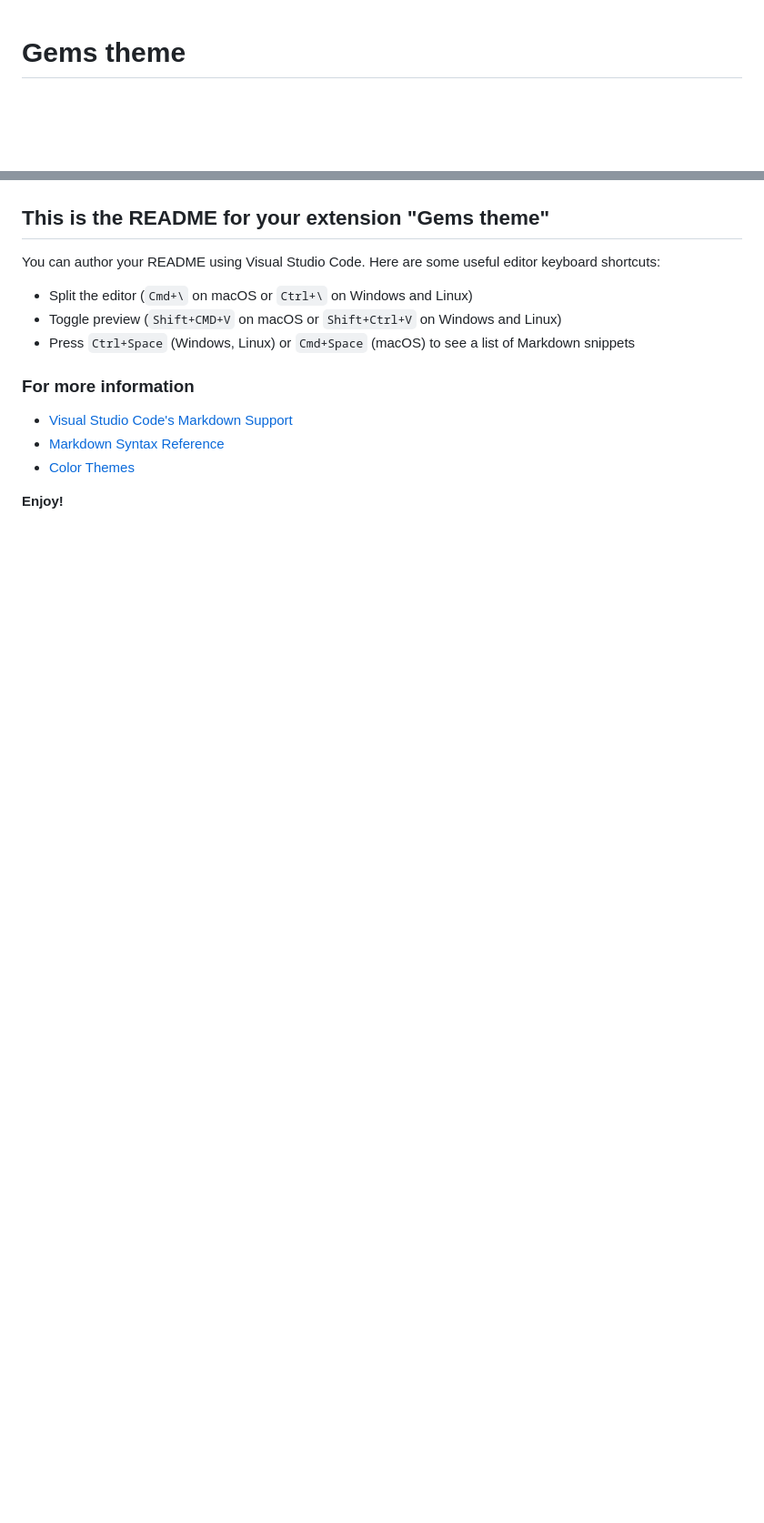
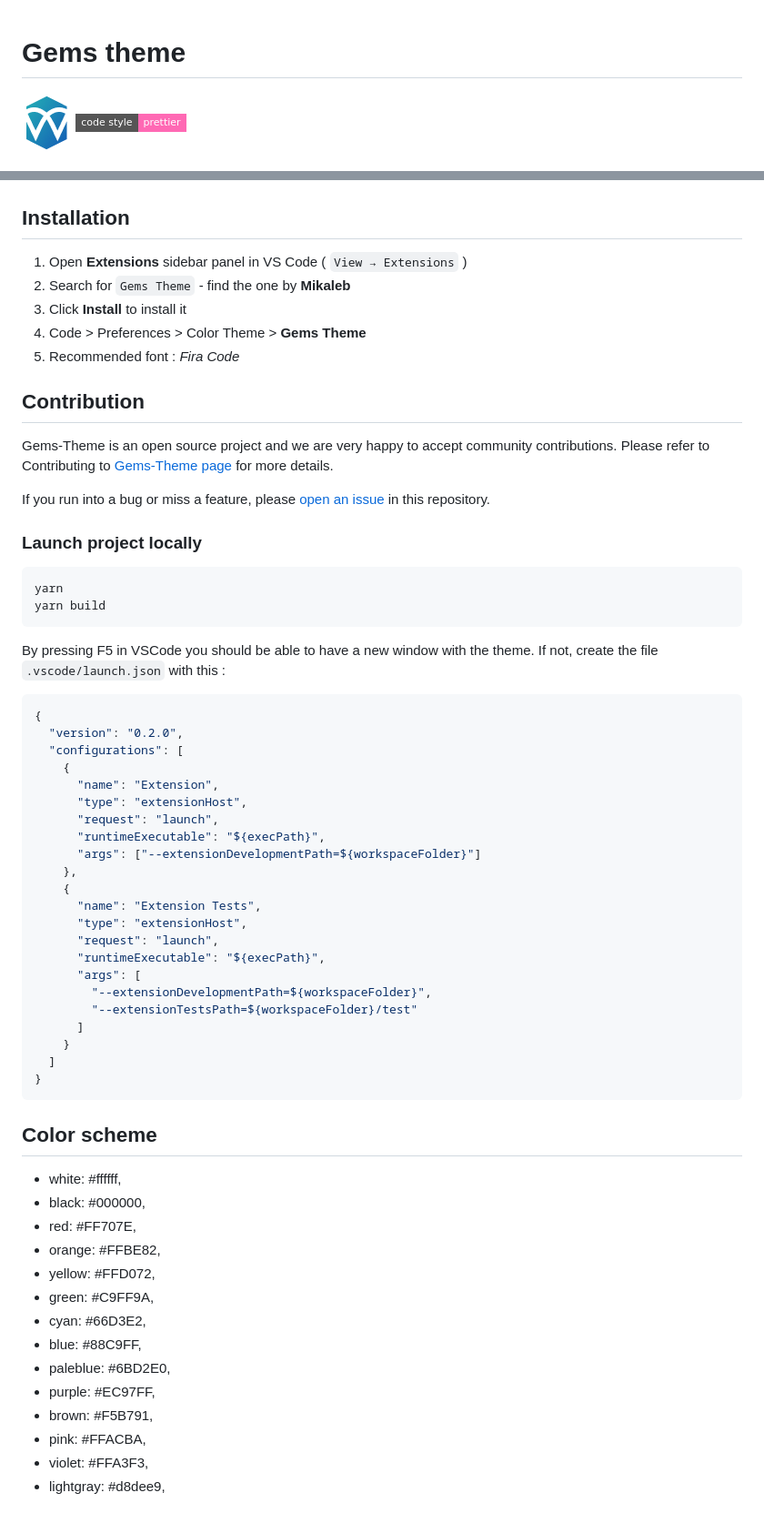
Before and after one commit to Mikaleb/Gems-Theme, a Markdown page: README.md, 2 parts joined by grey strips. Shown at 91% size. GitHub-like rendering; pictures changed too: assets/logo_small.png (added); badges without logos; blank space fills up the shorter version.

Commit message:
chore(readme): update

````diff
--- a/README.md
+++ b/README.md
@@ -1,19 +1,73 @@
 # Gems theme
+
+![Logo Small](https://raw.githubusercontent.com/Mikaleb/Gems-Theme/main/assets/logo_small.png)
+[![code style: prettier](https://img.shields.io/badge/code_style-prettier-ff69b4.svg?style=flat-square)](https://github.com/prettier/prettier)
 
 ![Preview](https://raw.githubusercontent.com/Mikaleb/Gems-Theme/main/assets/screenshot.png)
 
-## This is the README for your extension "Gems theme"
+## Installation
 
-You can author your README using Visual Studio Code. Here are some useful editor keyboard shortcuts:
+1. Open **Extensions** sidebar panel in VS Code ( `View → Extensions` )
+2. Search for `Gems Theme` - find the one by **Mikaleb**
+3. Click **Install** to install it
+4. Code > Preferences > Color Theme > **Gems Theme**
+5. Recommended font : _Fira Code_
 
-- Split the editor (`Cmd+\` on macOS or `Ctrl+\` on Windows and Linux)
-- Toggle preview (`Shift+CMD+V` on macOS or `Shift+Ctrl+V` on Windows and Linux)
-- Press `Ctrl+Space` (Windows, Linux) or `Cmd+Space` (macOS) to see a list of Markdown snippets
+## Contribution
 
-### For more information
+Gems-Theme is an open source project and we are very happy to accept community contributions. Please refer to Contributing to [Gems-Theme page](https://github.com/Mikaleb/Gems-Theme/blob/main/CONTRIBUTING.md) for more details.
 
-- [Visual Studio Code's Markdown Support](http://code.visualstudio.com/docs/languages/markdown)
-- [Markdown Syntax Reference](https://help.github.com/articles/markdown-basics/)
-- [Color Themes](https://code.visualstudio.com/docs/getstarted/themes)
+If you run into a bug or miss a feature, please [open an issue](https://github.com/Mikaleb/Gems-Theme/issues) in this repository.
 
-**Enjoy!**
+### Launch project locally
+
+```bash
+yarn
+yarn build
+```
+
+By pressing F5 in VSCode you should be able to have a new window with the theme. If not, create the file `.vscode/launch.json` with this :
+
+```json
+{
+  "version": "0.2.0",
+  "configurations": [
+    {
+      "name": "Extension",
+      "type": "extensionHost",
+      "request": "launch",
+      "runtimeExecutable": "${execPath}",
+      "args": ["--extensionDevelopmentPath=${workspaceFolder}"]
+    },
+    {
+      "name": "Extension Tests",
+      "type": "extensionHost",
+      "request": "launch",
+      "runtimeExecutable": "${execPath}",
+      "args": [
+        "--extensionDevelopmentPath=${workspaceFolder}",
+        "--extensionTestsPath=${workspaceFolder}/test"
+      ]
+    }
+  ]
+}
+```
+
+## Color scheme
+
+<!-- todo : generate it auto via github action ? -->
+
+- white: #ffffff,
+- black: #000000,
+- red: #FF707E,
+- orange: #FFBE82,
+- yellow: #FFD072,
+- green: #C9FF9A,
+- cyan: #66D3E2,
+- blue: #88C9FF,
+- paleblue: #6BD2E0,
+- purple: #EC97FF,
+- brown: #F5B791,
+- pink: #FFACBA,
+- violet: #FFA3F3,
+- lightgray: #d8dee9,
````
Also changed, not shown: CONTRIBUTING.MD (added, +92 -0 lines).
